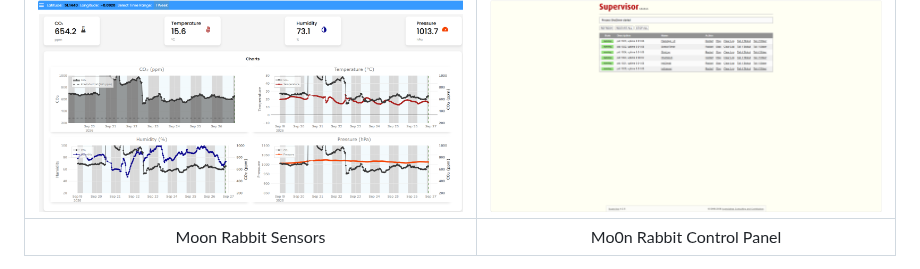
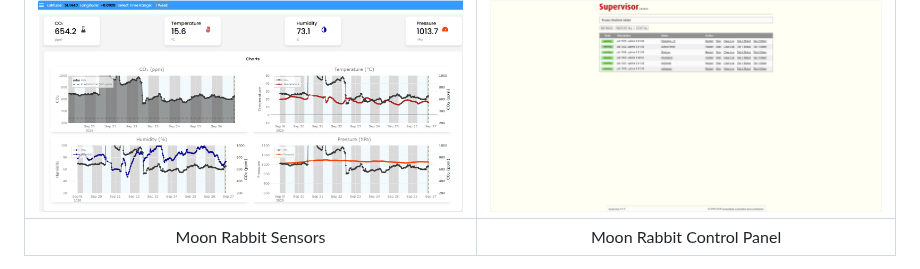
Before and after one commit to SteveBz/MoonRabbit, a Markdown page: README.md, the part around one of its changes. Drawn GitHub-style.

Commit message:
Fix typo and add new image in README
Corrected a typo in the README and added a new image.

```diff
--- a/README.md
+++ b/README.md
@@ -3,5 +3,5 @@ A Raspberry Pi powered CO2 monitoring station using Python and Flask
 
 | ![Alt text](Screenshot%202026-09-26%20205319.png) | ![Alt text](Screenshot%202026-09-28%20210626.png) |
 |:---:|:---:|
-| Moon Rabbit Sensors  | Mo0n Rabbit Control Panel |
+| Moon Rabbit Sensors  | Moon Rabbit Control Panel |
 
```
Also changed, not shown: other parts of README.md (+1 -0 lines).
